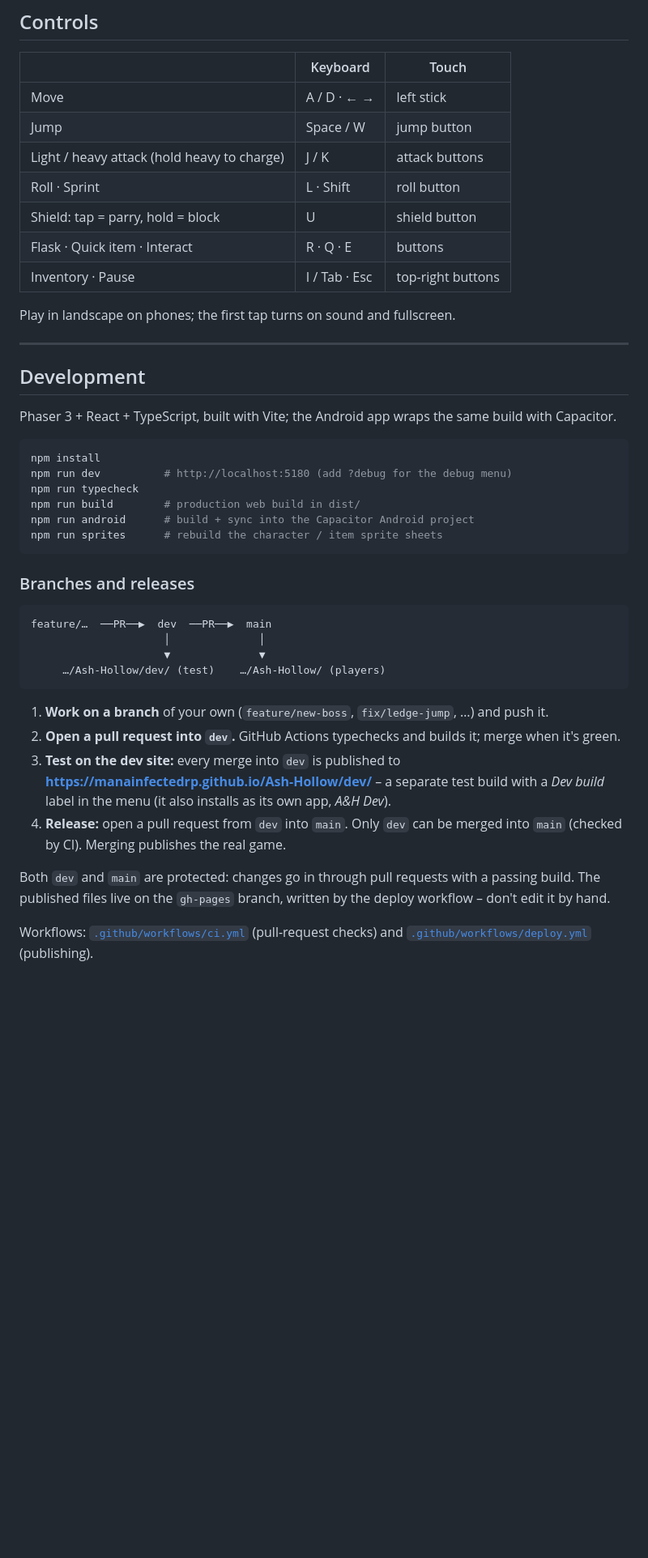
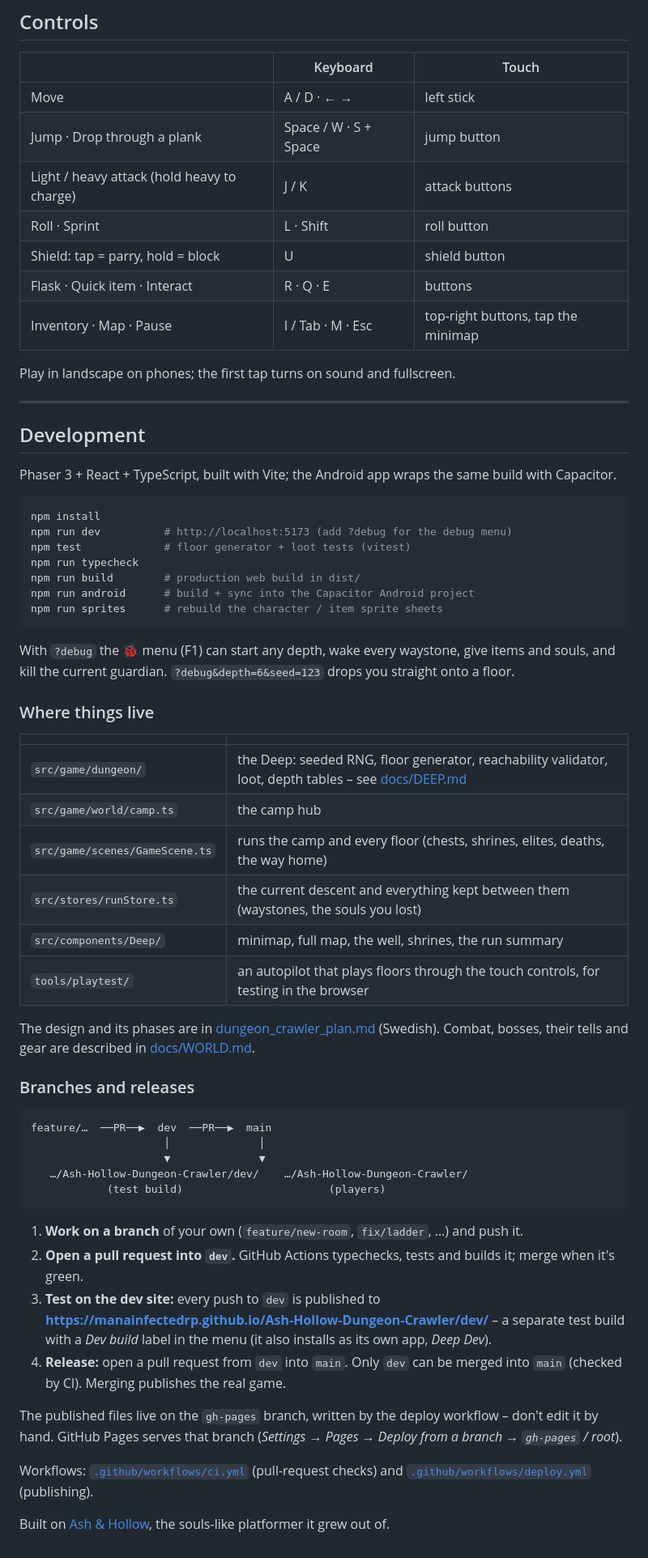
Before and after one commit to ManaInfectedRP/Ash-Hollow-Dungeon-Crawler, a Markdown page: README.md, the part around one of its changes. Shown at 81% size. Rendered like a GitHub page; blank space fills up the shorter version.

````diff
--- a/README.md
+++ b/README.md
@@ -29,12 +57,12 @@ It updates itself whenever a new version is published.
 | | Keyboard | Touch |
 |---|---|---|
 | Move | A / D · ← → | left stick |
-| Jump | Space / W | jump button |
+| Jump · Drop through a plank | Space / W · S + Space | jump button |
 | Light / heavy attack (hold heavy to charge) | J / K | attack buttons |
 | Roll · Sprint | L · Shift | roll button |
 | Shield: tap = parry, hold = block | U | shield button |
 | Flask · Quick item · Interact | R · Q · E | buttons |
-| Inventory · Pause | I / Tab · Esc | top-right buttons |
+| Inventory · Map · Pause | I / Tab · M · Esc | top-right buttons, tap the minimap |
 
 Play in landscape on phones; the first tap turns on sound and fullscreen.
 
@@ -46,12 +74,30 @@ Phaser 3 + React + TypeScript, built with Vite; the Android app wraps the same b
 
 ```bash
 npm install
-npm run dev          # http://localhost:5180 (add ?debug for the debug menu)
+npm run dev          # http://localhost:5173 (add ?debug for the debug menu)
+npm test             # floor generator + loot tests (vitest)
 npm run typecheck
 npm run build        # production web build in dist/
 npm run android      # build + sync into the Capacitor Android project
 npm run sprites      # rebuild the character / item sprite sheets
 ```
+
+With `?debug` the 🐞 menu (F1) can start any depth, wake every waystone, give items and souls, and kill the
+current guardian. `?debug&depth=6&seed=123` drops you straight onto a floor.
+
+### Where things live
+
+| | |
+|---|---|
+| `src/game/dungeon/` | the Deep: seeded RNG, floor generator, reachability validator, loot, depth tables – see [docs/DEEP.md](docs/DEEP.md) |
+| `src/game/world/camp.ts` | the camp hub |
+| `src/game/scenes/GameScene.ts` | runs the camp and every floor (chests, shrines, elites, deaths, the way home) |
+| `src/stores/runStore.ts` | the current descent and everything kept between them (waystones, the souls you lost) |
+| `src/components/Deep/` | minimap, full map, the well, shrines, the run summary |
+| `tools/playtest/` | an autopilot that plays floors through the touch controls, for testing in the browser |
+
+The design and its phases are in [dungeon_crawler_plan.md](dungeon_crawler_plan.md) (Swedish). Combat, bosses,
+their tells and gear are described in [docs/WORLD.md](docs/WORLD.md).
 
 ### Branches and releases
 
@@ -59,19 +105,22 @@ npm run sprites      # rebuild the character / item sprite sheets
 feature/…  ──PR──▶  dev  ──PR──▶  main
                      │              │
                      ▼              ▼
-     …/Ash-Hollow/dev/ (test)    …/Ash-Hollow/ (players)
+   …/Ash-Hollow-Dungeon-Crawler/dev/    …/Ash-Hollow-Dungeon-Crawler/
+            (test build)                       (players)
 ```
 
-1. **Work on a branch** of your own (`feature/new-boss`, `fix/ledge-jump`, …) and push it.
-2. **Open a pull request into `dev`.** GitHub Actions typechecks and builds it; merge when it's green.
-3. **Test on the dev site:** every merge into `dev` is published to
-   **https://manainfectedrp.github.io/Ash-Hollow/dev/** – a separate test build with a *Dev build* label in the
-   menu (it also installs as its own app, *A&H Dev*).
-4. **Release:** open a pull request from `dev` into `main`. Only `dev` can be merged into `main` (checked by
-   CI). Merging publishes the real game.
+1. **Work on a branch** of your own (`feature/new-room`, `fix/ladder`, …) and push it.
+2. **Open a pull request into `dev`.** GitHub Actions typechecks, tests and builds it; merge when it's green.
+3. **Test on the dev site:** every push to `dev` is published to
+   **https://manainfectedrp.github.io/Ash-Hollow-Dungeon-Crawler/dev/** – a separate test build with a *Dev build*
+   label in the menu (it also installs as its own app, *Deep Dev*).
+4. **Release:** open a pull request from `dev` into `main`. Only `dev` can be merged into `main` (checked by CI).
+   Merging publishes the real game.
 
-Both `dev` and `main` are protected: changes go in through pull requests with a passing build.
 The published files live on the `gh-pages` branch, written by the deploy workflow – don't edit it by hand.
+GitHub Pages serves that branch (*Settings → Pages → Deploy from a branch → `gh-pages` / root*).
 
 Workflows: [`.github/workflows/ci.yml`](.github/workflows/ci.yml) (pull-request checks) and
 [`.github/workflows/deploy.yml`](.github/workflows/deploy.yml) (publishing).
+
+Built on [Ash & Hollow](https://github.com/ManaInfectedRP/Ash-Hollow), the souls-like platformer it grew out of.
````
Also changed, not shown: other parts of README.md (+36 -8 lines), docs/DEEP.md (added, +81 -0 lines), docs/MOBILE.md (+1 -1 lines), docs/WORLD.md (+5 -0 lines), docs/qr-play.png, 9 other files.
